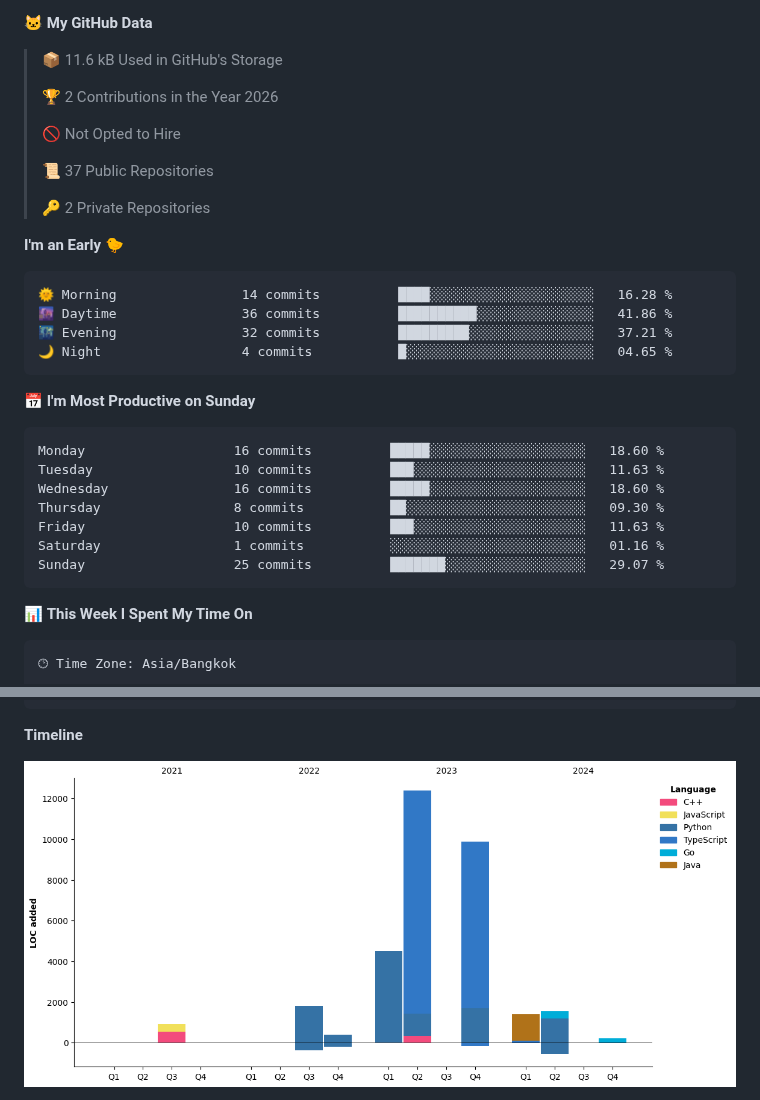
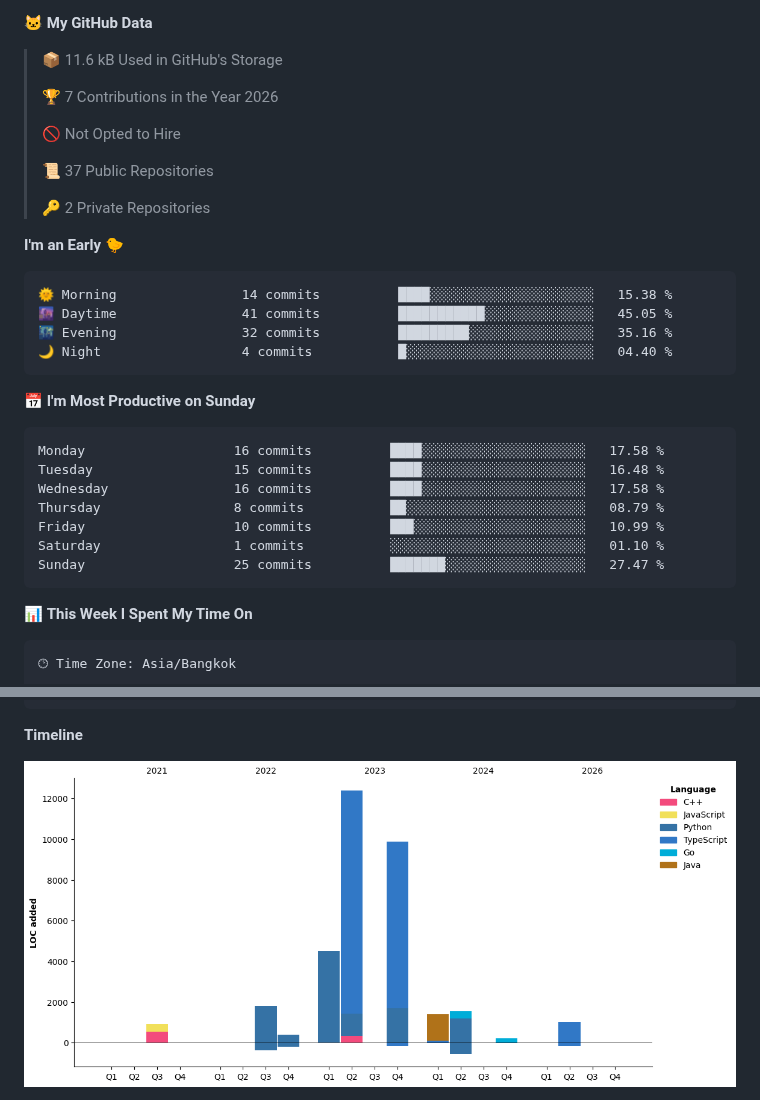
Before and after one commit to Chaiwat-S-dev/Chaiwat-S-dev, a Markdown page: README.md, 2 parts joined by grey strips. Drawn GitHub-style; pictures changed too: assets/bar_graph.png.

Commit message:
Updated with Dev Metrics

````diff
--- a/README.md
+++ b/README.md
@@ -68,7 +68,7 @@ I am software embeded engineer for 3 years and now I'm backend developer at Swif
 
 > 📦 11.6 kB Used in GitHub's Storage
  >
-> 🏆 2 Contributions in the Year 2026
+> 🏆 7 Contributions in the Year 2026
  >
 > 🚫 Not Opted to Hire
  >
@@ -79,21 +79,21 @@ I am software embeded engineer for 3 years and now I'm backend developer at Swif
 **I'm an Early 🐤**
 
 ```text
-🌞 Morning                14 commits          ████░░░░░░░░░░░░░░░░░░░░░   16.28 %
-🌆 Daytime                36 commits          ██████████░░░░░░░░░░░░░░░   41.86 %
-🌃 Evening                32 commits          █████████░░░░░░░░░░░░░░░░   37.21 %
-🌙 Night                  4 commits           █░░░░░░░░░░░░░░░░░░░░░░░░   04.65 %
+🌞 Morning                14 commits          ████░░░░░░░░░░░░░░░░░░░░░   15.38 %
+🌆 Daytime                41 commits          ███████████░░░░░░░░░░░░░░   45.05 %
+🌃 Evening                32 commits          █████████░░░░░░░░░░░░░░░░   35.16 %
+🌙 Night                  4 commits           █░░░░░░░░░░░░░░░░░░░░░░░░   04.40 %
 ```
 📅 **I'm Most Productive on Sunday**
 
 ```text
-Monday                   16 commits          █████░░░░░░░░░░░░░░░░░░░░   18.60 %
-Tuesday                  10 commits          ███░░░░░░░░░░░░░░░░░░░░░░   11.63 %
-Wednesday                16 commits          █████░░░░░░░░░░░░░░░░░░░░   18.60 %
-Thursday                 8 commits           ██░░░░░░░░░░░░░░░░░░░░░░░   09.30 %
-Friday                   10 commits          ███░░░░░░░░░░░░░░░░░░░░░░   11.63 %
-Saturday                 1 commits           ░░░░░░░░░░░░░░░░░░░░░░░░░   01.16 %
-Sunday                   25 commits          ███████░░░░░░░░░░░░░░░░░░   29.07 %
+Monday                   16 commits          ████░░░░░░░░░░░░░░░░░░░░░   17.58 %
+Tuesday                  15 commits          ████░░░░░░░░░░░░░░░░░░░░░   16.48 %
+Wednesday                16 commits          ████░░░░░░░░░░░░░░░░░░░░░   17.58 %
+Thursday                 8 commits           ██░░░░░░░░░░░░░░░░░░░░░░░   08.79 %
+Friday                   10 commits          ███░░░░░░░░░░░░░░░░░░░░░░   10.99 %
+Saturday                 1 commits           ░░░░░░░░░░░░░░░░░░░░░░░░░   01.10 %
+Sunday                   25 commits          ███████░░░░░░░░░░░░░░░░░░   27.47 %
 ```
 
 
````
Also changed, not shown: other parts of README.md (+2 -2 lines).
